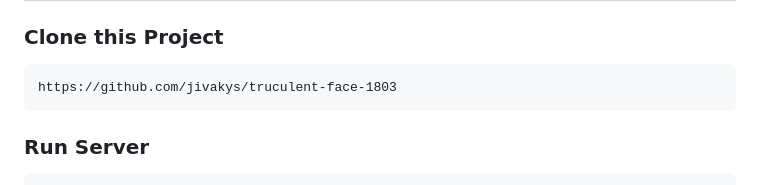
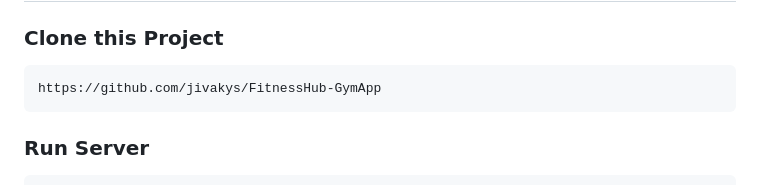
Before and after one commit to jivakys/FitnessHub-GymApp, a Markdown page: README.md, the part around the change printed below. Drawn GitHub-style.

````diff
--- a/README.md
+++ b/README.md
@@ -54,7 +54,7 @@
 ### Clone this Project
 
 ```
-https://github.com/jivakys/truculent-face-1803
+https://github.com/jivakys/FitnessHub-GymApp
 ```
 
 ### Run Server
````
Also changed, not shown: other parts of README.md (+1 -1 lines).
